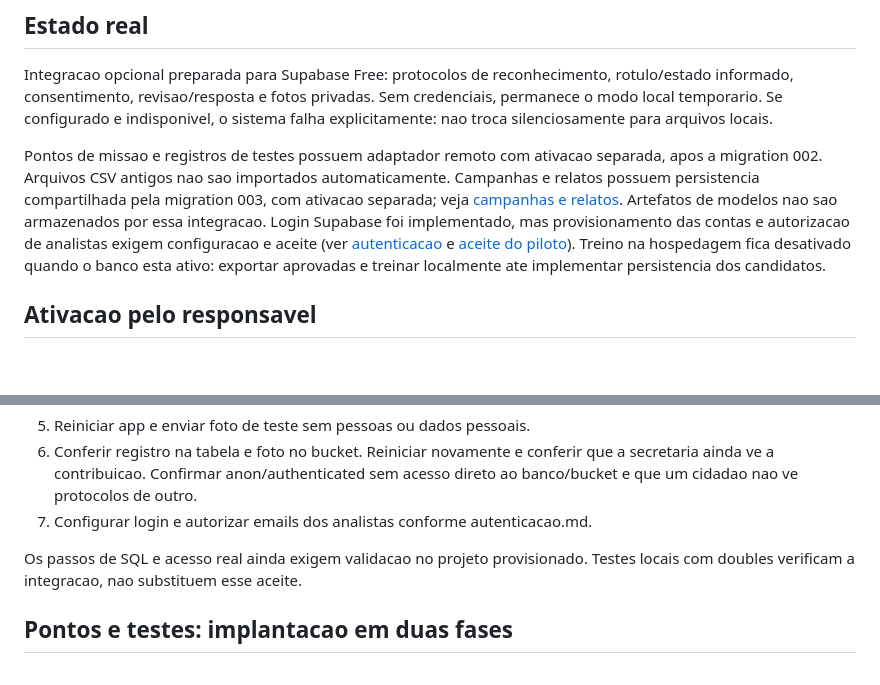
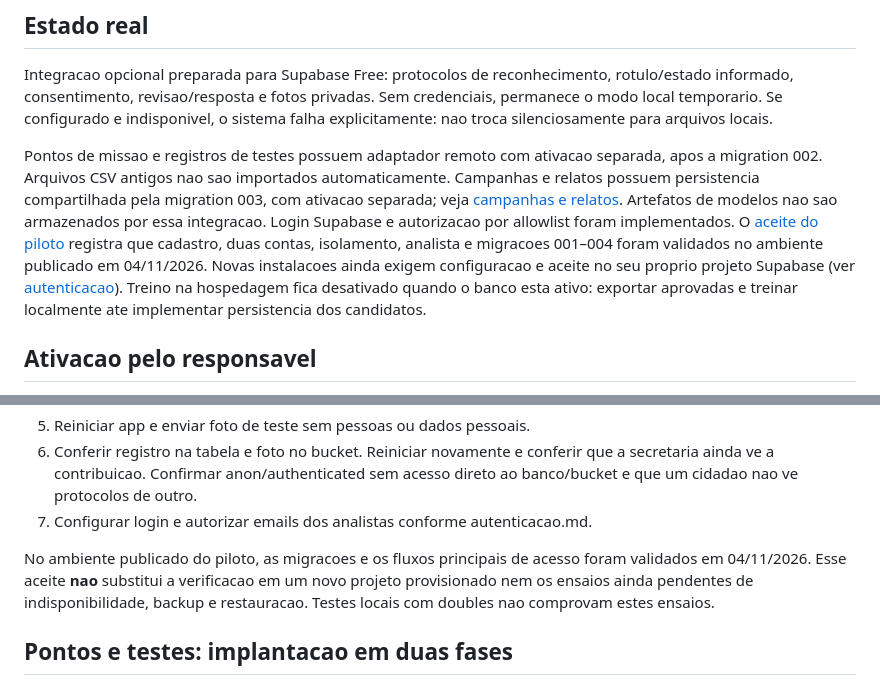
Before and after one commit to Gabrielhamad/ecoscan, a Markdown page: docs/banco_gratuito.md, 2 parts joined by grey strips. GitHub-like rendering; blank space fills up the shorter version.

Commit message:
Align Supabase guide with real November pilot acceptance and outstanding recovery tests

```diff
--- a/docs/banco_gratuito.md
+++ b/docs/banco_gratuito.md
@@ -11,10 +11,11 @@ Pontos de missao e registros de testes possuem adaptador remoto com ativacao
 separada, apos a migration 002. Arquivos CSV antigos nao sao importados automaticamente.
 Campanhas e relatos possuem persistencia compartilhada pela migration 003,
 com ativacao separada; veja [campanhas e relatos](campanhas_e_relatos.md).
-Artefatos de modelos nao sao armazenados por essa integracao. Login Supabase foi
-implementado, mas provisionamento das contas e autorizacao de analistas exigem
-configuracao e aceite (ver [autenticacao](autenticacao.md) e
-[aceite do piloto](aceite_banco_piloto.md)).
+Artefatos de modelos nao sao armazenados por essa integracao. Login Supabase e autorizacao por allowlist foram implementados. O
+[aceite do piloto](aceite_banco_piloto.md) registra que cadastro, duas contas,
+isolamento, analista e migracoes 001–004 foram validados no ambiente publicado em
+04/11/2026. Novas instalacoes ainda exigem configuracao e aceite no seu proprio
+projeto Supabase (ver [autenticacao](autenticacao.md)).
 Treino na hospedagem fica desativado quando o banco esta ativo: exportar aprovadas
 e treinar localmente ate implementar persistencia dos candidatos.
 
@@ -49,8 +50,10 @@ e email explicitamente autorizado. Nunca tornar admin um visitante por parametro
    acesso direto ao banco/bucket e que um cidadao nao ve protocolos de outro.
 7. Configurar login e autorizar emails dos analistas conforme autenticacao.md.
 
-Os passos de SQL e acesso real ainda exigem validacao no projeto provisionado.
-Testes locais com doubles verificam a integracao, nao substituem esse aceite.
+No ambiente publicado do piloto, as migracoes e os fluxos principais de acesso
+foram validados em 04/11/2026. Esse aceite **nao** substitui a verificacao em
+um novo projeto provisionado nem os ensaios ainda pendentes de indisponibilidade,
+backup e restauracao. Testes locais com doubles nao comprovam estes ensaios.
 
 ## Pontos e testes: implantacao em duas fases
 
```
